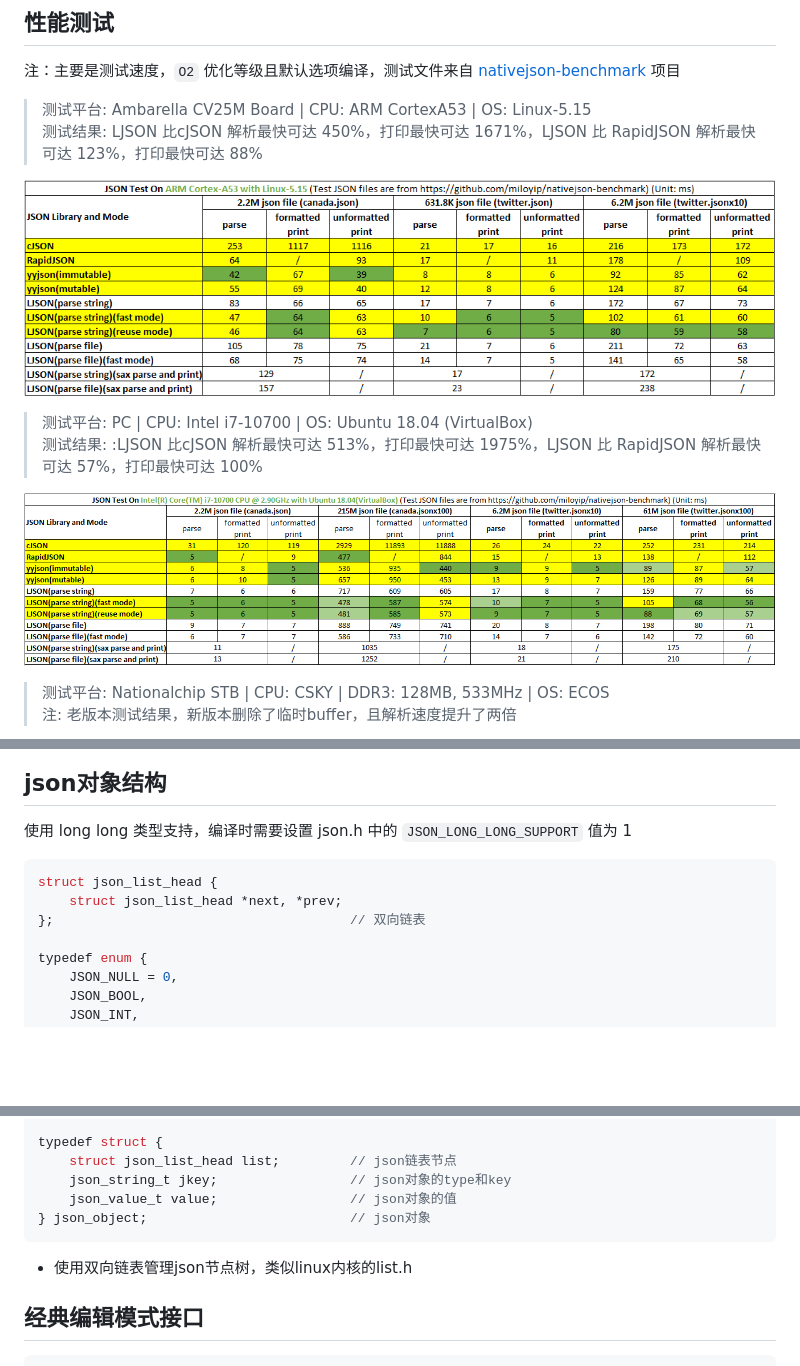
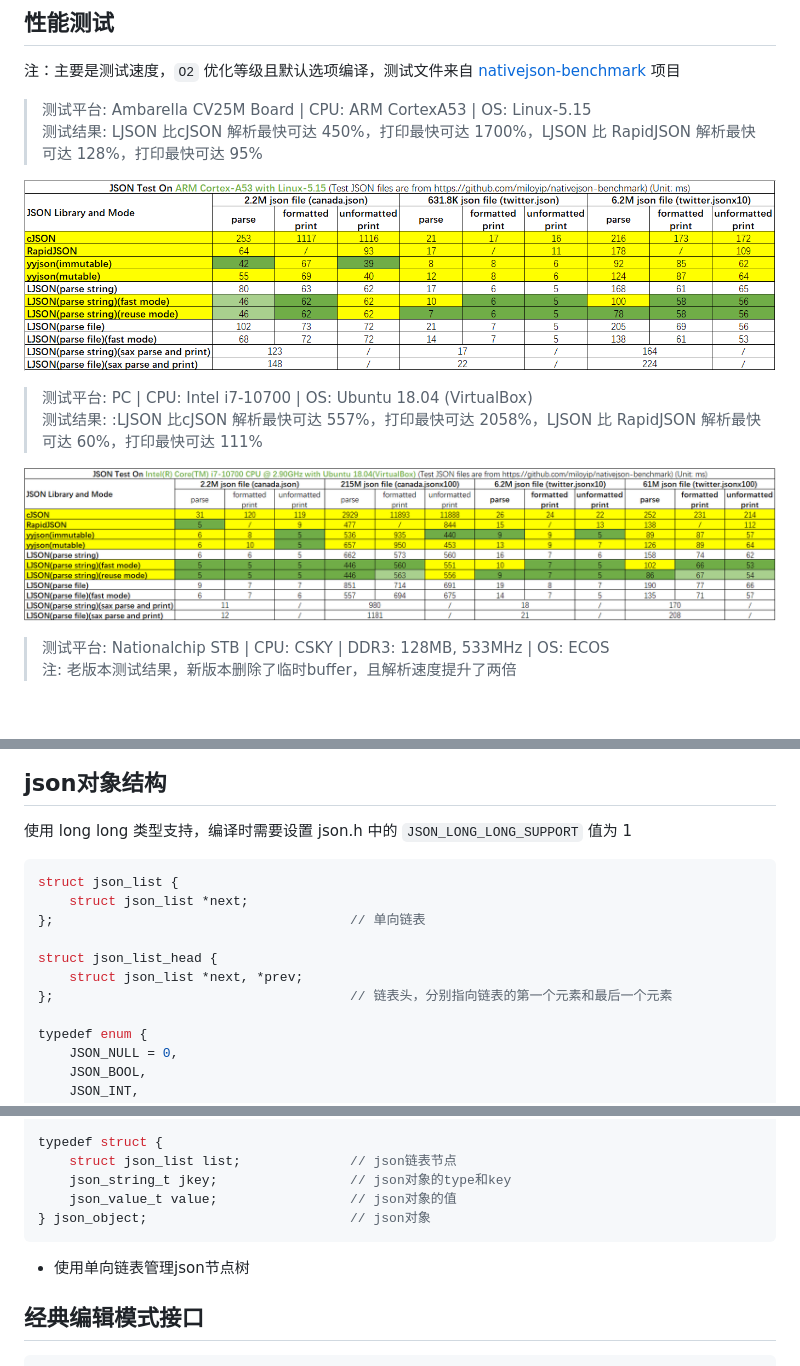
Before and after one commit to lengjingzju/json, a Markdown page: README_zh-cn.md, 3 parts joined by grey strips. Rendered like a GitHub page; pictures changed too: test_result/test_for_aarch64.png, test_result/test_for_x86_64.png; blank space fills up the shorter version.

Commit message:
Use unidirectional list to manage json object

````diff
--- a/README_zh-cn.md
+++ b/README_zh-cn.md
@@ -57,12 +57,12 @@ make O=<编译输出目录> CROSS_COMPILE=<交叉编译器前缀> && make O=<编
 注：主要是测试速度，`O2` 优化等级且默认选项编译，测试文件来自 [nativejson-benchmark](https://github.com/miloyip/nativejson-benchmark) 项目
 
 > 测试平台: Ambarella CV25M Board | CPU: ARM CortexA53 | OS: Linux-5.15<br>
-> 测试结果: LJSON 比cJSON 解析最快可达 450%，打印最快可达 1671%，LJSON 比 RapidJSON 解析最快可达 123%，打印最快可达 88%
+> 测试结果: LJSON 比cJSON 解析最快可达 450%，打印最快可达 1700%，LJSON 比 RapidJSON 解析最快可达 128%，打印最快可达 95%
 
 ![AARCH64-Linux测试结果](test_result/test_for_aarch64.png)
 
 > 测试平台: PC | CPU: Intel i7-10700 | OS: Ubuntu 18.04 (VirtualBox)<br>
-> 测试结果: :LJSON 比cJSON 解析最快可达 513%，打印最快可达 1975%，LJSON 比 RapidJSON 解析最快可达 57%，打印最快可达 100%
+> 测试结果: :LJSON 比cJSON 解析最快可达 557%，打印最快可达 2058%，LJSON 比 RapidJSON 解析最快可达 60%，打印最快可达 111%
 
 ![x86_64-Linux测试结果](test_result/test_for_x86_64.png)
 
@@ -76,9 +76,13 @@ make O=<编译输出目录> CROSS_COMPILE=<交叉编译器前缀> && make O=<编
 使用 long long 类型支持，编译时需要设置 json.h 中的 `JSON_LONG_LONG_SUPPORT` 值为 1
 
 ```c
+struct json_list {
+    struct json_list *next;
+};                                      // 单向链表
+
 struct json_list_head {
-    struct json_list_head *next, *prev;
-};                                      // 双向链表
+    struct json_list *next, *prev;
+};                                      // 链表头，分别指向链表的第一个元素和最后一个元素
 
 typedef enum {
     JSON_NULL = 0,
@@ -132,13 +136,13 @@ typedef union {
 } json_value_t;                         // json对象值
 
 typedef struct {
-    struct json_list_head list;         // json链表节点
+    struct json_list list;              // json链表节点
     json_string_t jkey;                 // json对象的type和key
     json_value_t value;                 // json对象的值
 } json_object;                          // json对象
 ```
 
-* 使用双向链表管理json节点树，类似linux内核的list.h
+* 使用单向链表管理json节点树
 
 ## 经典编辑模式接口
 
````
Also changed, not shown: other parts of README_zh-cn.md (+3 -3 lines), 4 other files.
